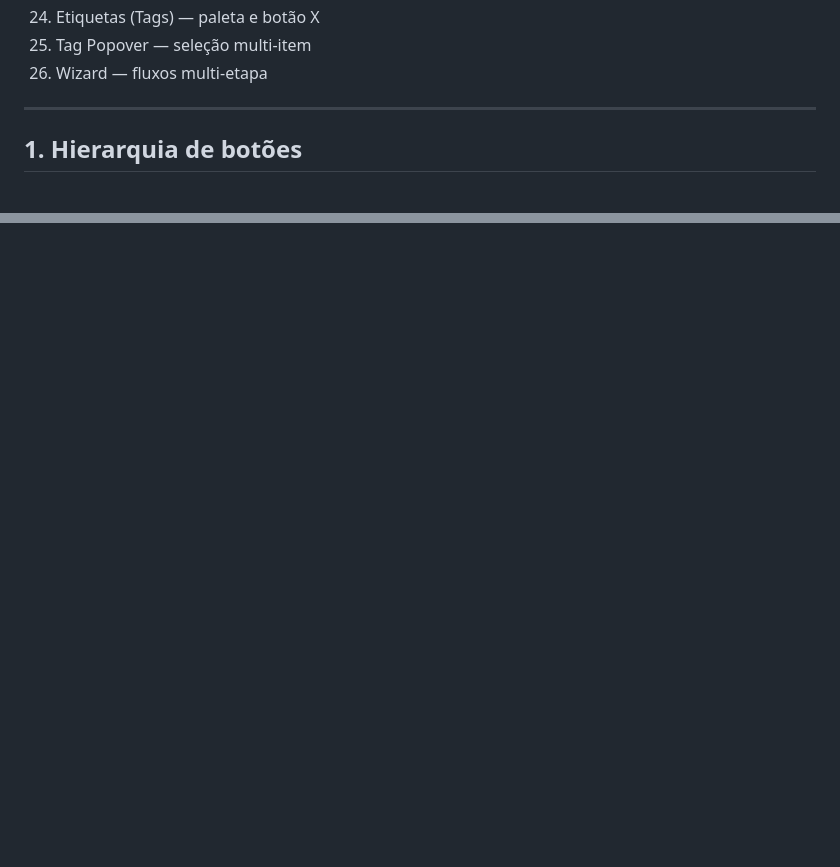
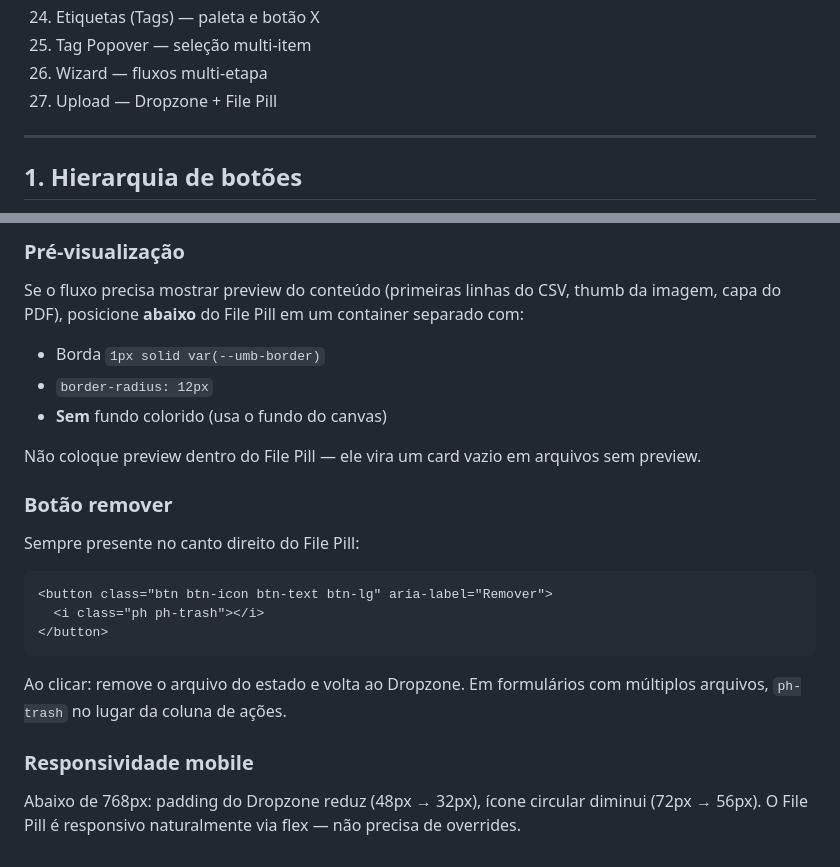
Before and after one commit to pricardodesigner/umbler-ds, a Markdown page: references/rules.md, 2 parts joined by grey strips. Rendered like a GitHub page; blank space fills up the shorter version.

````diff
--- a/references/rules.md
+++ b/references/rules.md
@@ -30,6 +30,7 @@ Este arquivo documenta todas as regras que devem ser seguidas ao gerar código c
 24. Etiquetas (Tags) — paleta e botão X
 25. Tag Popover — seleção multi-item
 26. Wizard — fluxos multi-etapa
+27. Upload — Dropzone + File Pill
 
 ---
 
@@ -1230,0 +1297,25 @@ Para banners informativos ou de erro **dentro de um passo**, use `.alert .alert-
+### Pré-visualização
+
+Se o fluxo precisa mostrar preview do conteúdo (primeiras linhas do CSV, thumb da imagem, capa do PDF), posicione **abaixo** do File Pill em um container separado com:
+
+- Borda `1px solid var(--umb-border)`
+- `border-radius: 12px`
+- **Sem** fundo colorido (usa o fundo do canvas)
+
+Não coloque preview dentro do File Pill — ele vira um card vazio em arquivos sem preview.
+
+### Botão remover
+
+Sempre presente no canto direito do File Pill:
+
+```html
+<button class="btn btn-icon btn-text btn-lg" aria-label="Remover">
+  <i class="ph ph-trash"></i>
+</button>
+```
+
+Ao clicar: remove o arquivo do estado e volta ao Dropzone. Em formulários com múltiplos arquivos, `ph-trash` no lugar da coluna de ações.
+
+### Responsividade mobile
+
+Abaixo de 768px: padding do Dropzone reduz (48px → 32px), ícone circular diminui (72px → 56px). O File Pill é responsivo naturalmente via flex — não precisa de overrides.
````
Also changed, not shown: other parts of references/rules.md (+65 -0 lines).
